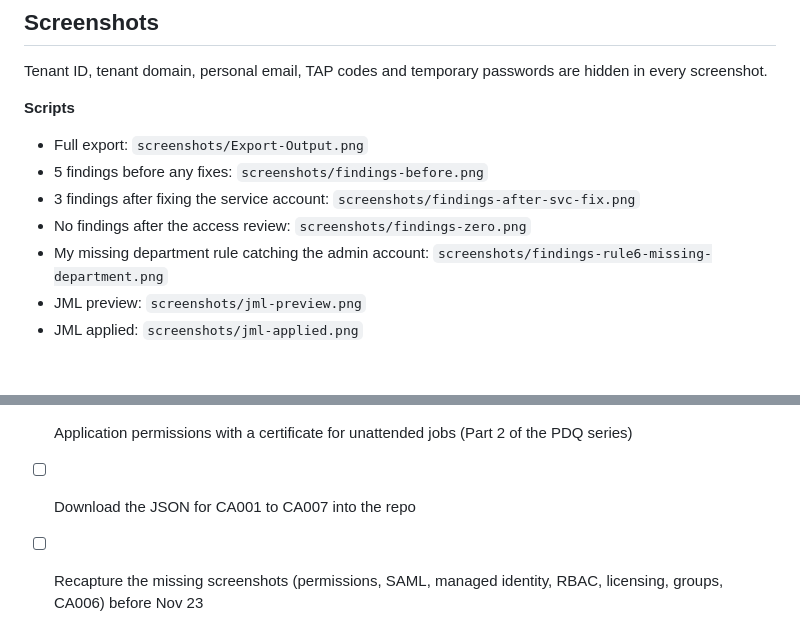
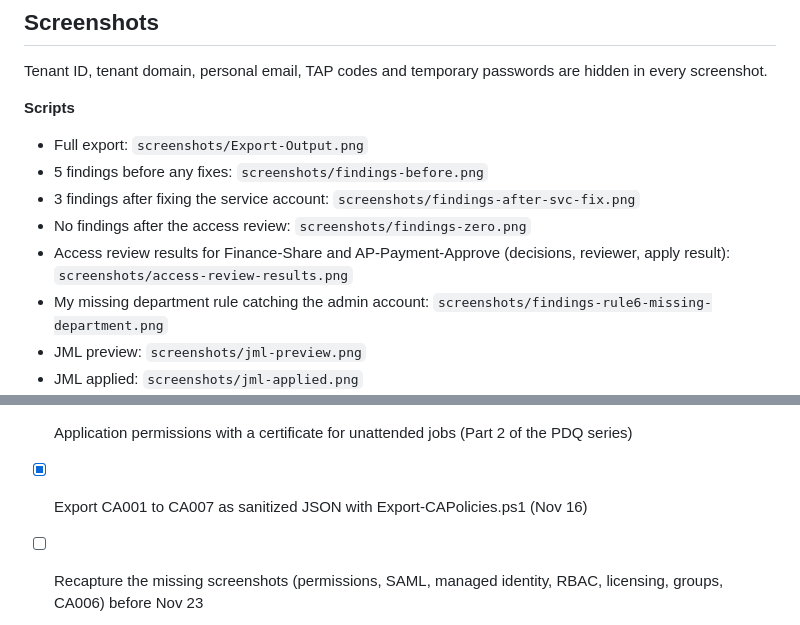
Before and after one commit to amjad-khan-cyber/entra-iam-lab, a Markdown page: README.md, 2 parts joined by grey strips. Drawn GitHub-style; blank space fills up the shorter version.

```diff
--- a/README.md
+++ b/README.md
@@ -457,6 +467,7 @@ Tenant ID, tenant domain, personal email, TAP codes and temporary passwords are
 - 5 findings before any fixes: `screenshots/findings-before.png`
 - 3 findings after fixing the service account: `screenshots/findings-after-svc-fix.png`
 - No findings after the access review: `screenshots/findings-zero.png`
+- Access review results for Finance-Share and AP-Payment-Approve (decisions, reviewer, apply result): `screenshots/access-review-results.png`
 - My missing department rule catching the admin account: `screenshots/findings-rule6-missing-department.png`
 - JML preview: `screenshots/jml-preview.png`
 - JML applied: `screenshots/jml-applied.png`
@@ -541,7 +552,7 @@ Tenant ID, tenant domain, personal email, TAP codes and temporary passwords are
 - [x] User consent limited to verified publishers and 5 low-risk permissions, admin consent workflow on (Nov 13)
 - [ ] Test the admin consent workflow: a user requests a blocked permission and admin@ approves or denies it
 - [ ] Application permissions with a certificate for unattended jobs (Part 2 of the PDQ series)
-- [ ] Download the JSON for CA001 to CA007 into the repo
+- [x] Export CA001 to CA007 as sanitized JSON with Export-CAPolicies.ps1 (Nov 16)
 - [ ] Recapture the missing screenshots (permissions, SAML, managed identity, RBAC, licensing, groups, CA006) before Nov 23
 - [ ] Use an approver group instead of one person for Global Admin
 - [ ] Require ticket information on Global Admin activation
```
Also changed, not shown: other parts of README.md (+11 -1 lines), screenshots/access-review-results.png (added), 8 other files.
